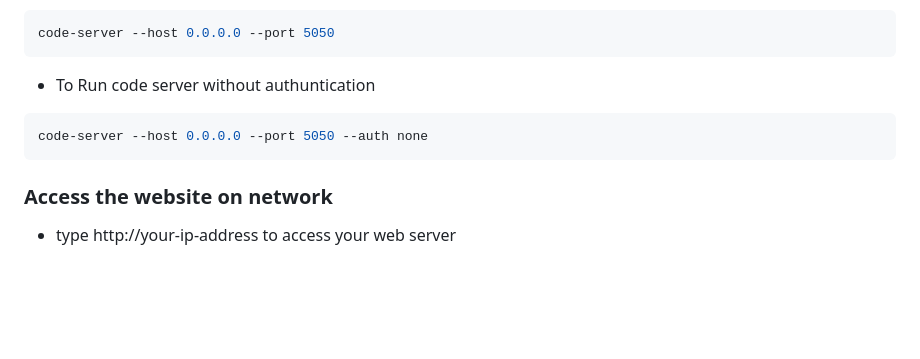
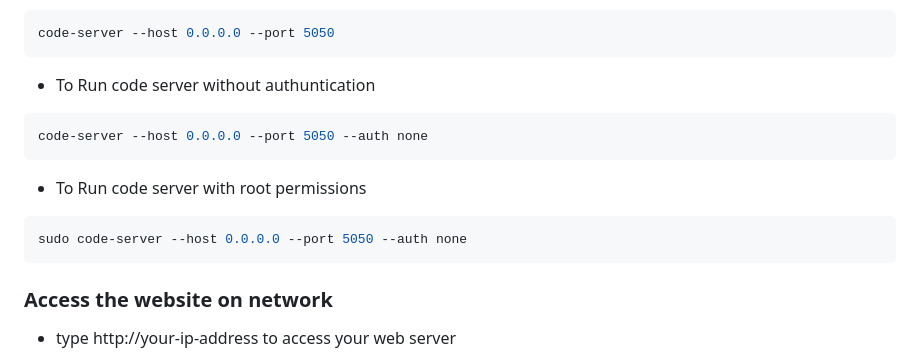
Before and after one commit to dhir0hit/Server, a Markdown page: Readme.md, the part around the change. Rendered like a GitHub page; blank space fills up the shorter version.

````diff
--- a/Readme.md
+++ b/Readme.md
@@ -363,6 +363,11 @@ code-server --host 0.0.0.0 --port 5050
 code-server --host 0.0.0.0 --port 5050 --auth none
 ```
 
+- To Run code server with root permissions
+```bash
+sudo code-server --host 0.0.0.0 --port 5050 --auth none
+```
+
 ### Access the website on network
 - type http://your-ip-address to access your web server
 ```url
````
